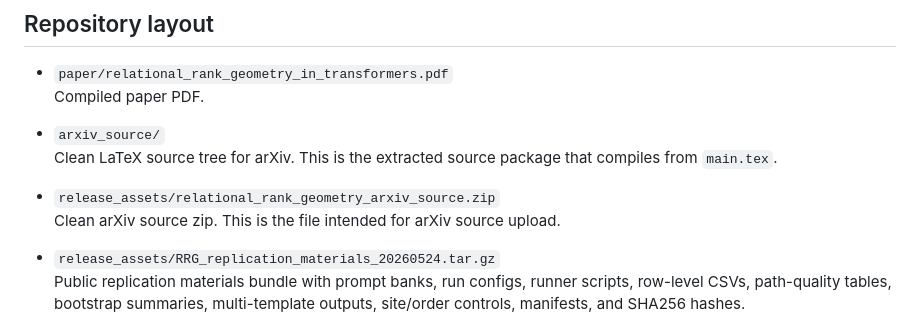
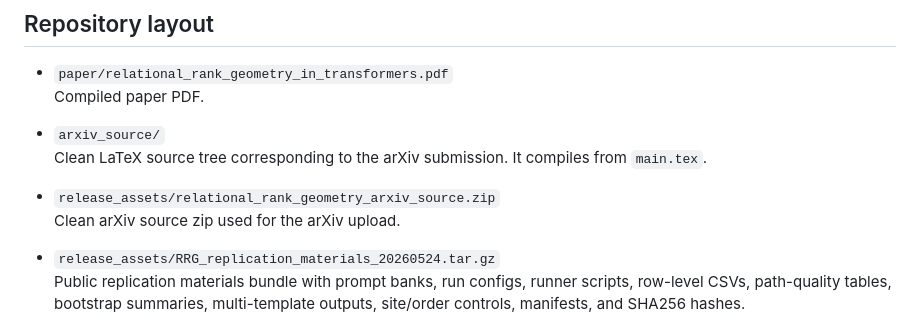
Before and after one commit to mazenkobrosly/relational-rank-geometry, a Markdown page: README.md, the part around the change. GitHub-like rendering.

Commit message:
Update arXiv source wording in README

```diff
--- a/README.md
+++ b/README.md
@@ -13,10 +13,10 @@ The paper studies whether multi-token relation states in transformer hidden acti
   Compiled paper PDF.
 
 - `arxiv_source/`
-  Clean LaTeX source tree for arXiv. This is the extracted source package that compiles from `main.tex`.
+  Clean LaTeX source tree corresponding to the arXiv submission. It compiles from `main.tex`.
 
 - `release_assets/relational_rank_geometry_arxiv_source.zip`
-  Clean arXiv source zip. This is the file intended for arXiv source upload.
+  Clean arXiv source zip used for the arXiv upload.
 
 - `release_assets/RRG_replication_materials_20260524.tar.gz`
   Public replication materials bundle with prompt banks, run configs, runner scripts, row-level CSVs, path-quality tables, bootstrap summaries, multi-template outputs, site/order controls, manifests, and SHA256 hashes.
```
